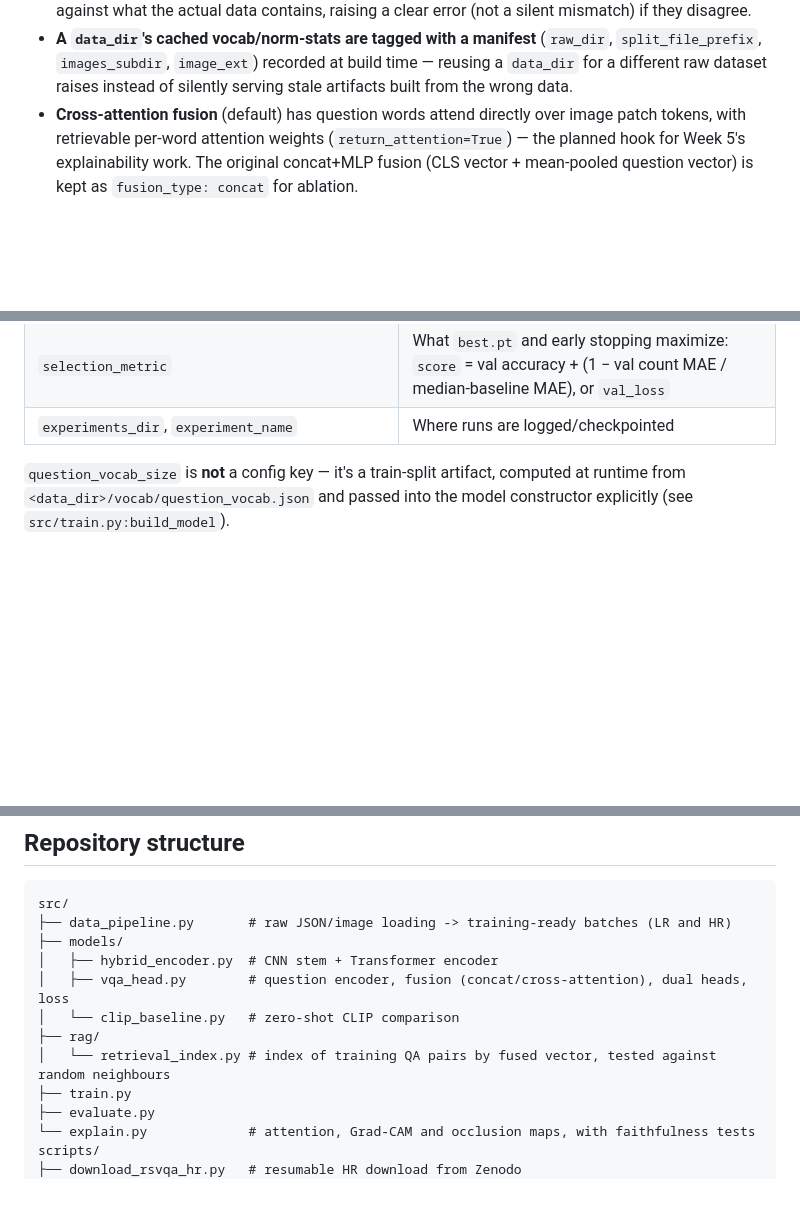
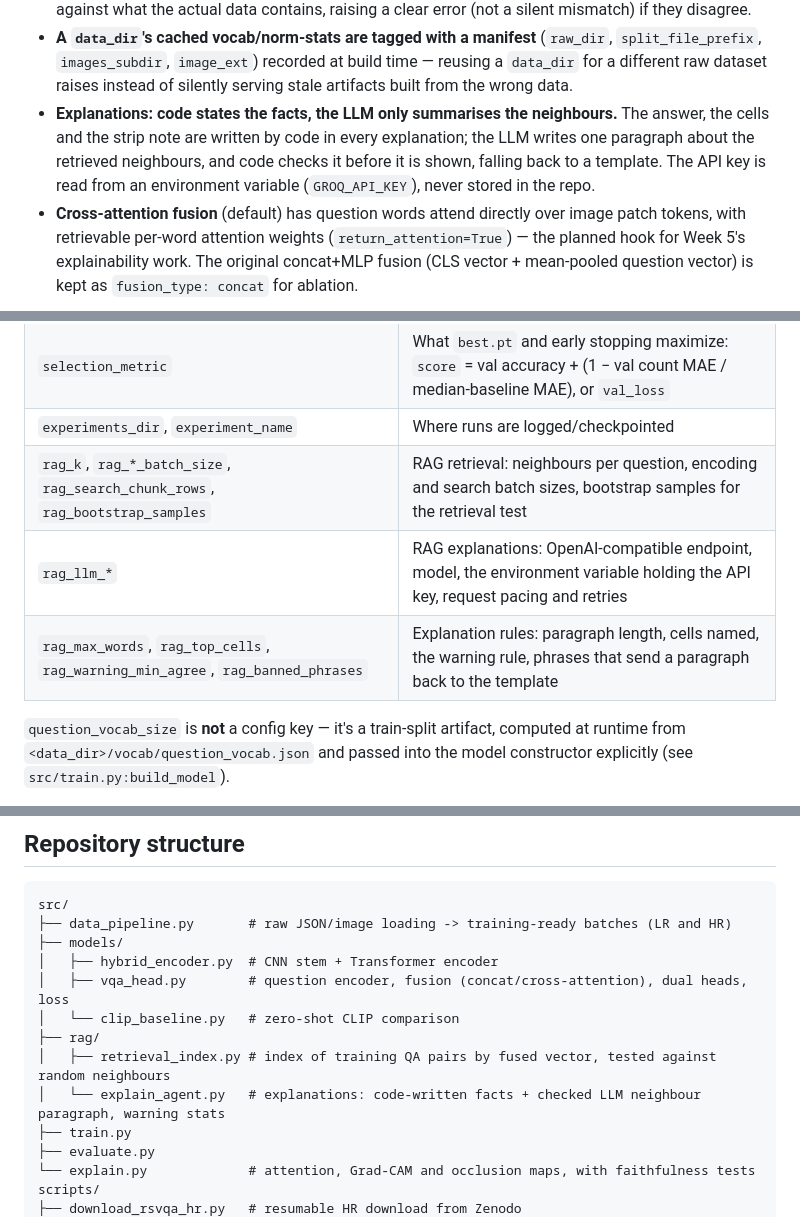
Before and after one commit to ngtdat9/rsvqa-hybrid-vqa, a Markdown page: README.md, 3 parts joined by grey strips. GitHub-like rendering; folded sections open; blank space fills up the shorter version.

```diff
--- a/README.md
+++ b/README.md
@@ -647,6 +706,10 @@ Only types that pass may use neighbour disagreement as an uncertainty warning in
   (`raw_dir`, `split_file_prefix`, `images_subdir`, `image_ext`) recorded at
   build time — reusing a `data_dir` for a different raw dataset raises
   instead of silently serving stale artifacts built from the wrong data.
+- **Explanations: code states the facts, the LLM only summarises the neighbours.** The answer, the cells and the
+  strip note are written by code in every explanation; the LLM writes one paragraph about the retrieved neighbours,
+  and code checks it before it is shown, falling back to a template. The API key is read from an environment
+  variable (`GROQ_API_KEY`), never stored in the repo.
 - **Cross-attention fusion** (default) has question words attend directly
   over image patch tokens, with retrievable per-word attention weights
   (`return_attention=True`) — the planned hook for Week 5's explainability
@@ -759,6 +822,9 @@ All hyperparameters live in `configs/model_config.yaml` (LR) /
 | `mixed_precision` | float16 math on CUDA via autocast + gradient scaling; ignored on CPU/MPS |
 | `selection_metric` | What `best.pt` and early stopping maximize: `score` = val accuracy + (1 − val count MAE / median-baseline MAE), or `val_loss` |
 | `experiments_dir`, `experiment_name` | Where runs are logged/checkpointed |
+| `rag_k`, `rag_*_batch_size`, `rag_search_chunk_rows`, `rag_bootstrap_samples` | RAG retrieval: neighbours per question, encoding and search batch sizes, bootstrap samples for the retrieval test |
+| `rag_llm_*` | RAG explanations: OpenAI-compatible endpoint, model, the environment variable holding the API key, request pacing and retries |
+| `rag_max_words`, `rag_top_cells`, `rag_warning_min_agree`, `rag_banned_phrases` | Explanation rules: paragraph length, cells named, the warning rule, phrases that send a paragraph back to the template |
 
 </details>
 
@@ -776,7 +842,8 @@ src/
 │   ├── vqa_head.py        # question encoder, fusion (concat/cross-attention), dual heads, loss
 │   └── clip_baseline.py   # zero-shot CLIP comparison
 ├── rag/
-│   └── retrieval_index.py # index of training QA pairs by fused vector, tested against random neighbours
+│   ├── retrieval_index.py # index of training QA pairs by fused vector, tested against random neighbours
+│   └── explain_agent.py   # explanations: code-written facts + checked LLM neighbour paragraph, warning stats
 ├── train.py
 ├── evaluate.py
 └── explain.py             # attention, Grad-CAM and occlusion maps, with faithfulness tests
```
Also changed, not shown: other parts of README.md (+64 -5 lines), reports/rag_explanations_hr_full_20261031-090319.md (added, +47 -0 lines), reports/rag_explanations_hr_full_20261031-090319_pilot.md (added, +212 -0 lines), reports/figures/table_01.png, reports/figures/table_18.png, reports/figures/table_19.png (added).
